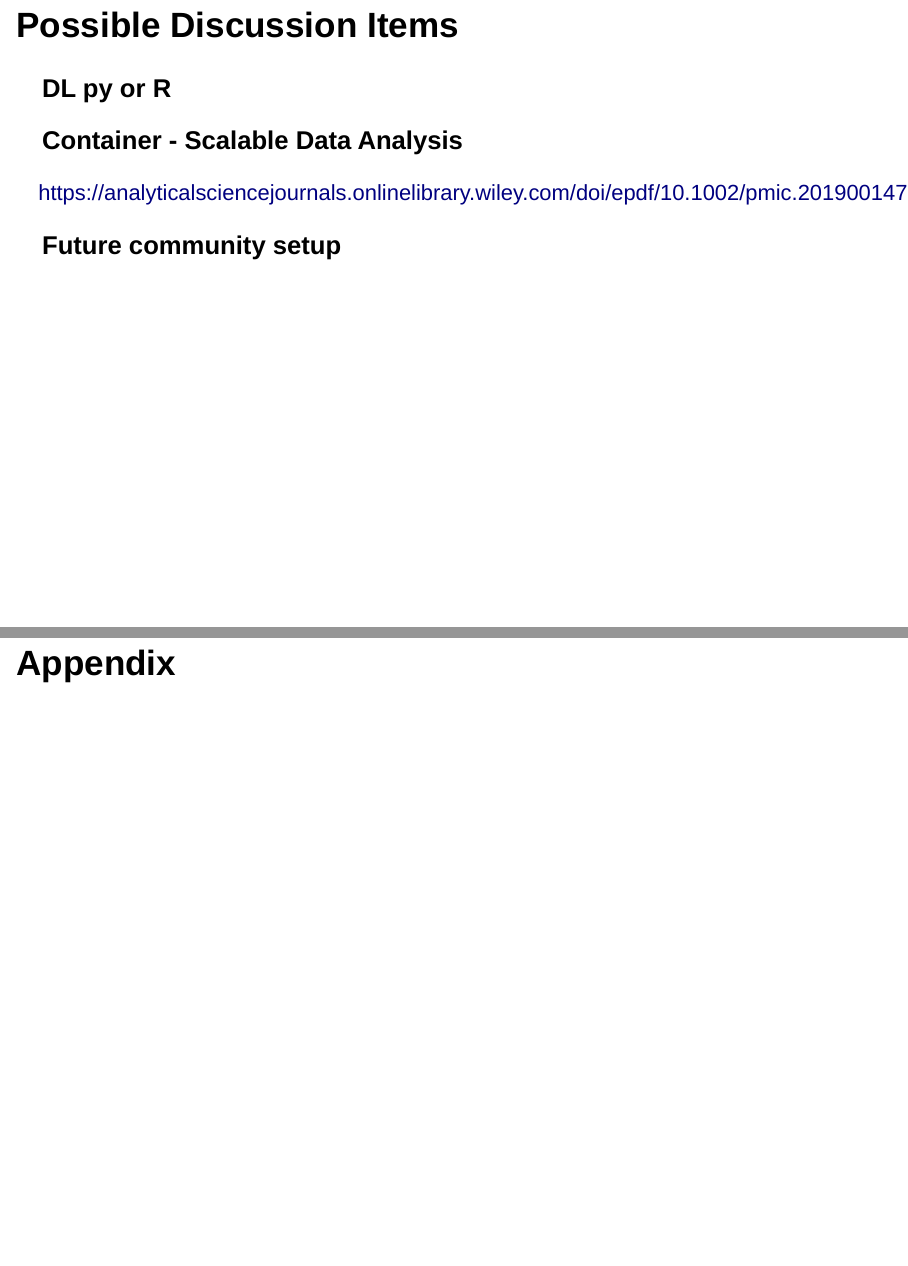
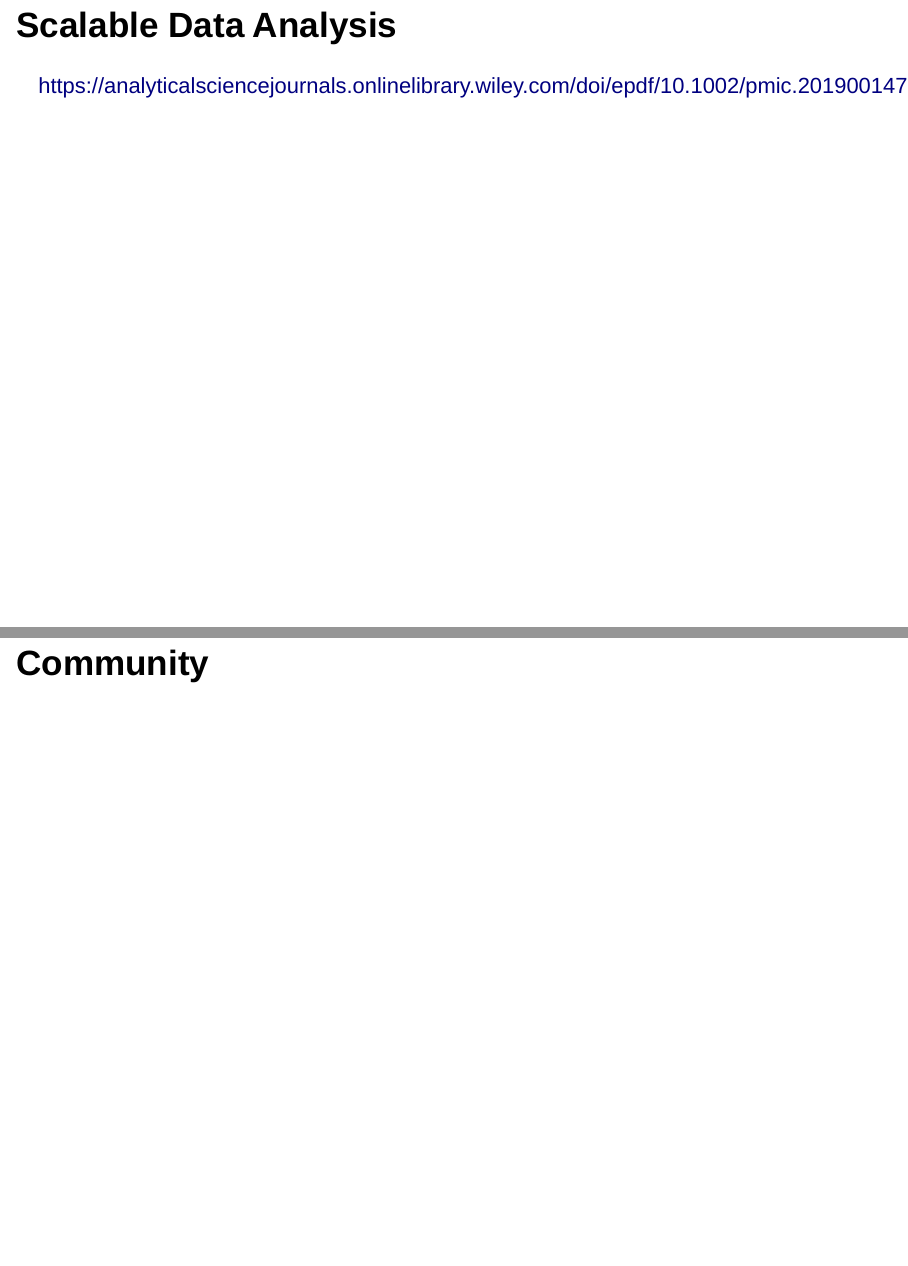
Before and after one commit to fgcz/RprxHUPO2021, an R Markdown document (main.Rmd): pages 15 and 16 of 20 before the commit and pages 15 and 16 of 21 after it, joined at a grey line. Rendered offline with R 4.5, knitr and Pandoc, with nearby package versions; drawn as Slidy slides in place of the format the file asks for; some code elsewhere in the file could not run offline.

Commit message:
Fix and cleanups

```diff
--- a/main.Rmd
+++ b/main.Rmd
@@ -164,14 +164,12 @@ knitr::include_graphics("reticulated_python.png")
 Will proteomics frameworks in R and Python also move closer together?
 
 
-## Possible Discussion Items
+## Scalable Data Analysis
 
-### DL py or R
 
-### Container - Scalable Data Analysis
 https://analyticalsciencejournals.onlinelibrary.wiley.com/doi/epdf/10.1002/pmic.201900147
 
-### Future community setup
+## Community
 
 # Appendix
 
```
